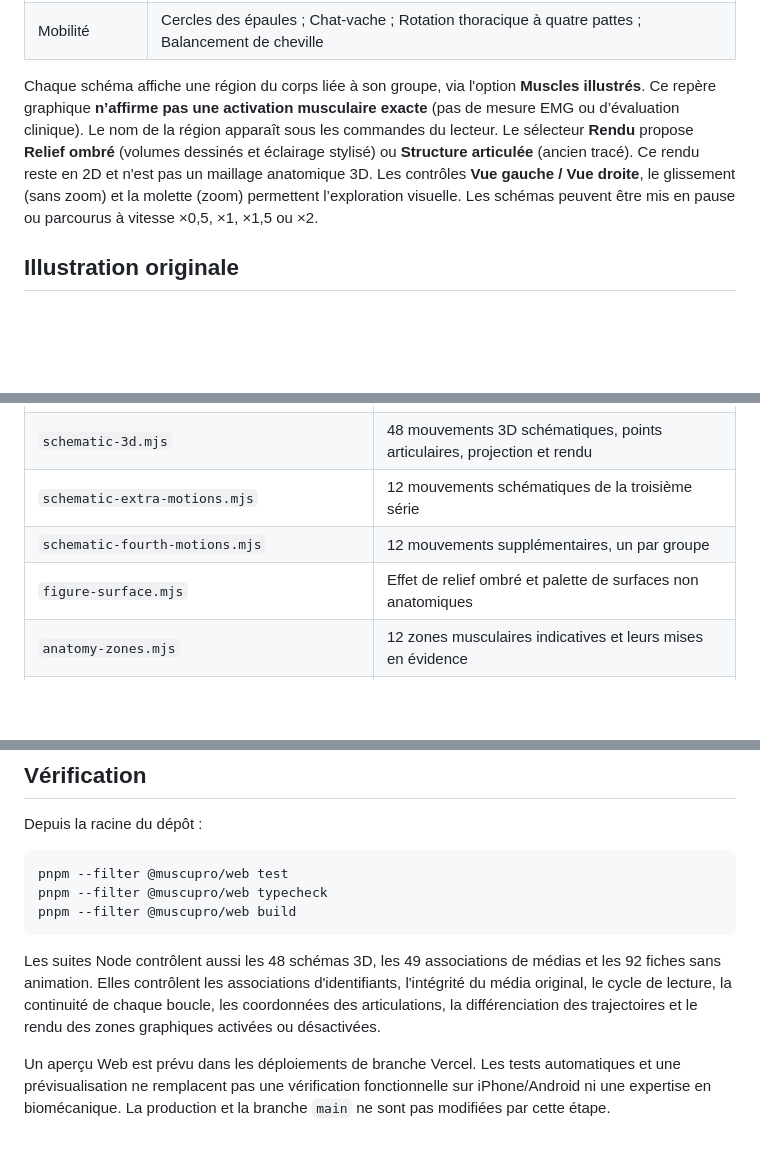
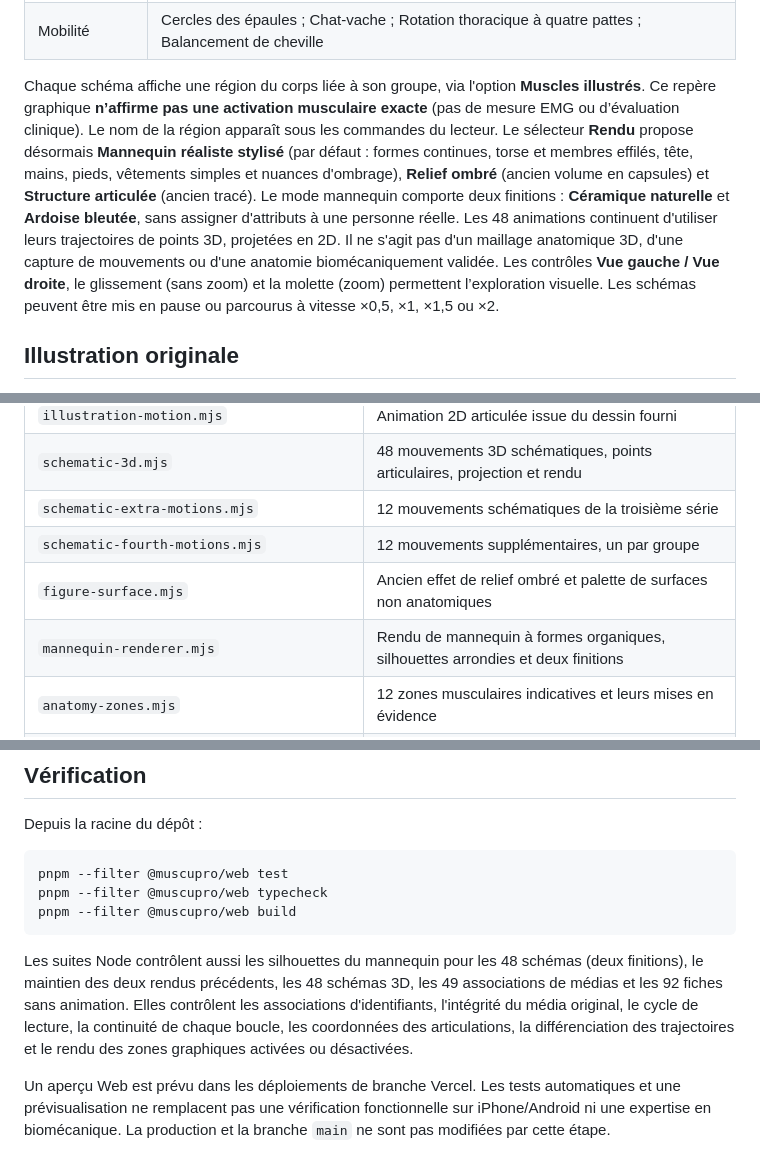
Before and after one commit to goriental10/Muscupro, a Markdown page: docs/EXERCICES_ANIMES.md, 3 parts joined by grey strips. Drawn GitHub-style; blank space fills up the shorter version.

Commit message:
Document mannequin rendering as anatomically inspired 2D projection, not full 3D mesh

````diff
--- a/docs/EXERCICES_ANIMES.md
+++ b/docs/EXERCICES_ANIMES.md
@@ -28,7 +28,7 @@ Les 48 animations sont des **représentations de développement simplifiées**,
 | Cardio | Marche active ; Jumping jack adapté ; Course légère ; Montée de marche |
 | Mobilité | Cercles des épaules ; Chat-vache ; Rotation thoracique à quatre pattes ; Balancement de cheville |
 
-Chaque schéma affiche une région du corps liée à son groupe, via l'option **Muscles illustrés**. Ce repère graphique **n’affirme pas une activation musculaire exacte** (pas de mesure EMG ou d’évaluation clinique). Le nom de la région apparaît sous les commandes du lecteur. Le sélecteur **Rendu** propose **Relief ombré** (volumes dessinés et éclairage stylisé) ou **Structure articulée** (ancien tracé). Ce rendu reste en 2D et n'est pas un maillage anatomique 3D. Les contrôles **Vue gauche / Vue droite**, le glissement (sans zoom) et la molette (zoom) permettent l’exploration visuelle. Les schémas peuvent être mis en pause ou parcourus à vitesse ×0,5, ×1, ×1,5 ou ×2.
+Chaque schéma affiche une région du corps liée à son groupe, via l'option **Muscles illustrés**. Ce repère graphique **n’affirme pas une activation musculaire exacte** (pas de mesure EMG ou d’évaluation clinique). Le nom de la région apparaît sous les commandes du lecteur. Le sélecteur **Rendu** propose désormais **Mannequin réaliste stylisé** (par défaut : formes continues, torse et membres effilés, tête, mains, pieds, vêtements simples et nuances d'ombrage), **Relief ombré** (ancien volume en capsules) et **Structure articulée** (ancien tracé). Le mode mannequin comporte deux finitions : **Céramique naturelle** et **Ardoise bleutée**, sans assigner d'attributs à une personne réelle. Les 48 animations continuent d'utiliser leurs trajectoires de points 3D, projetées en 2D. Il ne s'agit pas d'un maillage anatomique 3D, d'une capture de mouvements ou d'une anatomie biomécaniquement validée. Les contrôles **Vue gauche / Vue droite**, le glissement (sans zoom) et la molette (zoom) permettent l’exploration visuelle. Les schémas peuvent être mis en pause ou parcourus à vitesse ×0,5, ×1, ×1,5 ou ×2.
 
 ## Illustration originale
 
@@ -52,7 +52,8 @@ Le lecteur respecte `prefers-reduced-motion` à son initialisation, suspend l'an
 | `schematic-3d.mjs` | 48 mouvements 3D schématiques, points articulaires, projection et rendu |
 | `schematic-extra-motions.mjs` | 12 mouvements schématiques de la troisième série |
 | `schematic-fourth-motions.mjs` | 12 mouvements supplémentaires, un par groupe |
-| `figure-surface.mjs` | Effet de relief ombré et palette de surfaces non anatomiques |
+| `figure-surface.mjs` | Ancien effet de relief ombré et palette de surfaces non anatomiques |
+| `mannequin-renderer.mjs` | Rendu de mannequin à formes organiques, silhouettes arrondies et deux finitions |
 | `anatomy-zones.mjs` | 12 zones musculaires indicatives et leurs mises en évidence |
 | `illustration-player.mjs` | Lecture Canvas, contrôle caméra et visibilité des zones |
 | `app.mjs`, `index.html`, `styles.css` | Navigation, commandes, état et interface responsive |
@@ -69,6 +70,6 @@ pnpm --filter @muscupro/web typecheck
 pnpm --filter @muscupro/web build
 ```
 
-Les suites Node contrôlent aussi les 48 schémas 3D, les 49 associations de médias et les 92 fiches sans animation. Elles contrôlent les associations d'identifiants, l'intégrité du média original, le cycle de lecture, la continuité de chaque boucle, les coordonnées des articulations, la différenciation des trajectoires et le rendu des zones graphiques activées ou désactivées.
+Les suites Node contrôlent aussi les silhouettes du mannequin pour les 48 schémas (deux finitions), le maintien des deux rendus précédents, les 48 schémas 3D, les 49 associations de médias et les 92 fiches sans animation. Elles contrôlent les associations d'identifiants, l'intégrité du média original, le cycle de lecture, la continuité de chaque boucle, les coordonnées des articulations, la différenciation des trajectoires et le rendu des zones graphiques activées ou désactivées.
 
 Un aperçu Web est prévu dans les déploiements de branche Vercel. Les tests automatiques et une prévisualisation ne remplacent pas une vérification fonctionnelle sur iPhone/Android ni une expertise en biomécanique. La production et la branche `main` ne sont pas modifiées par cette étape.
````
